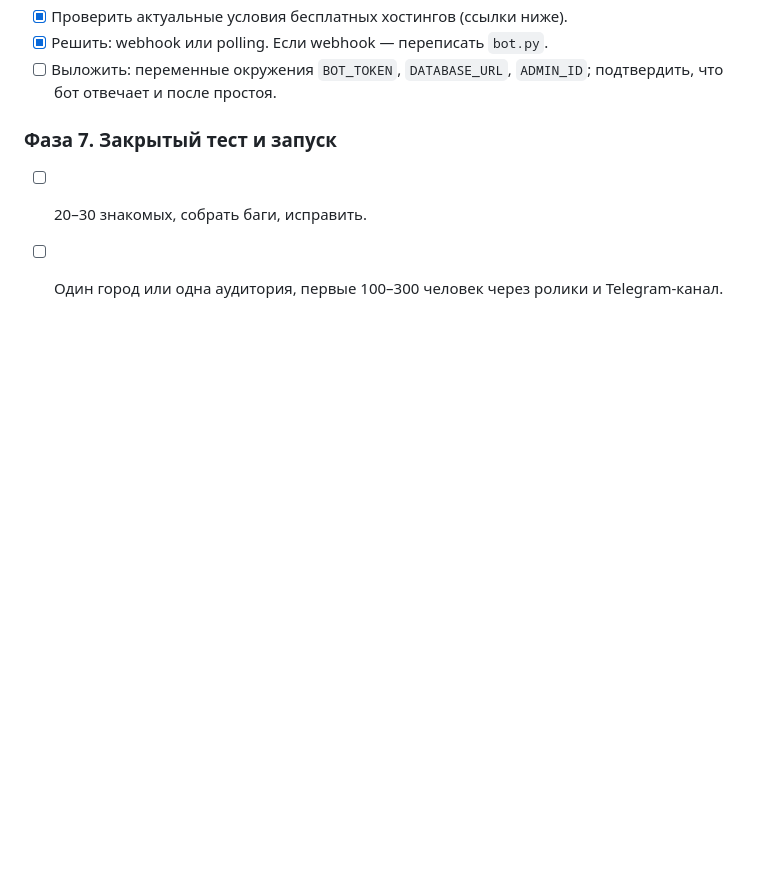
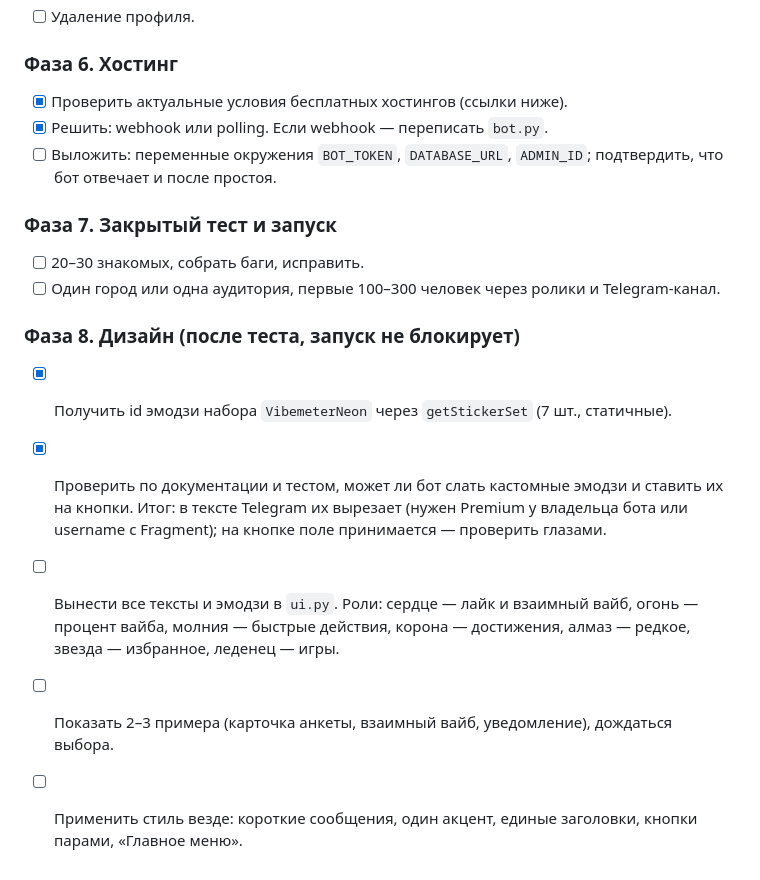
Before and after one commit to koovarem-byte/vibemeter, a Markdown page: PLAN.md, the part around the change. Drawn GitHub-style; blank space fills up the shorter version.

Commit message:
PLAN: add phase 8 (design, custom emoji)
Co-Authored-By: Claude Opus 5.5 <noreply@anthropic.com>

```diff
--- a/PLAN.md
+++ b/PLAN.md
@@ -47,3 +47,10 @@
 ### Фаза 7. Закрытый тест и запуск
 - [ ] 20–30 знакомых, собрать баги, исправить.
 - [ ] Один город или одна аудитория, первые 100–300 человек через ролики и Telegram-канал.
+
+### Фаза 8. Дизайн (после теста, запуск не блокирует)
+- [x] Получить id эмодзи набора `VibemeterNeon` через `getStickerSet` (7 шт., статичные).
+- [x] Проверить по документации и тестом, может ли бот слать кастомные эмодзи и ставить их на кнопки. Итог: в тексте Telegram их вырезает (нужен Premium у владельца бота или username с Fragment); на кнопке поле принимается — проверить глазами.
+- [ ] Вынести все тексты и эмодзи в `ui.py`. Роли: сердце — лайк и взаимный вайб, огонь — процент вайба, молния — быстрые действия, корона — достижения, алмаз — редкое, звезда — избранное, леденец — игры.
+- [ ] Показать 2–3 примера (карточка анкеты, взаимный вайб, уведомление), дождаться выбора.
+- [ ] Применить стиль везде: короткие сообщения, один акцент, единые заголовки, кнопки парами, «Главное меню».
```
